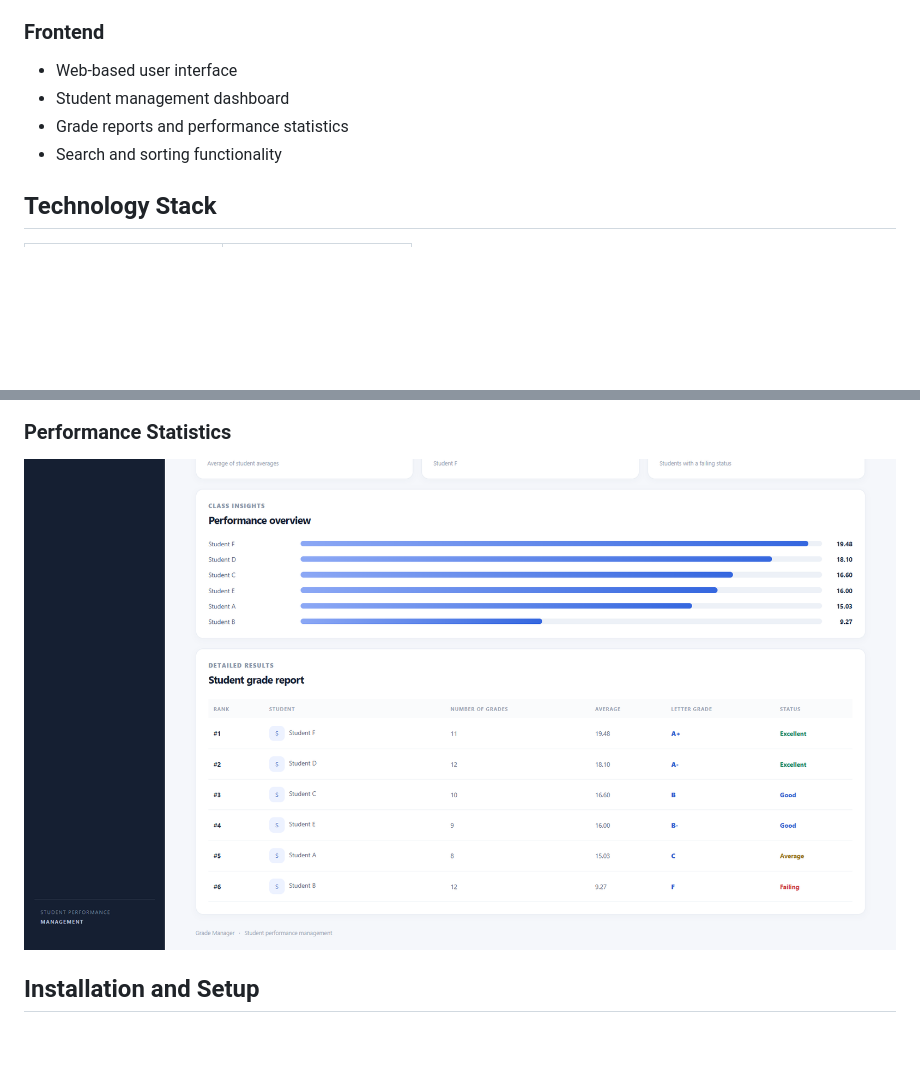
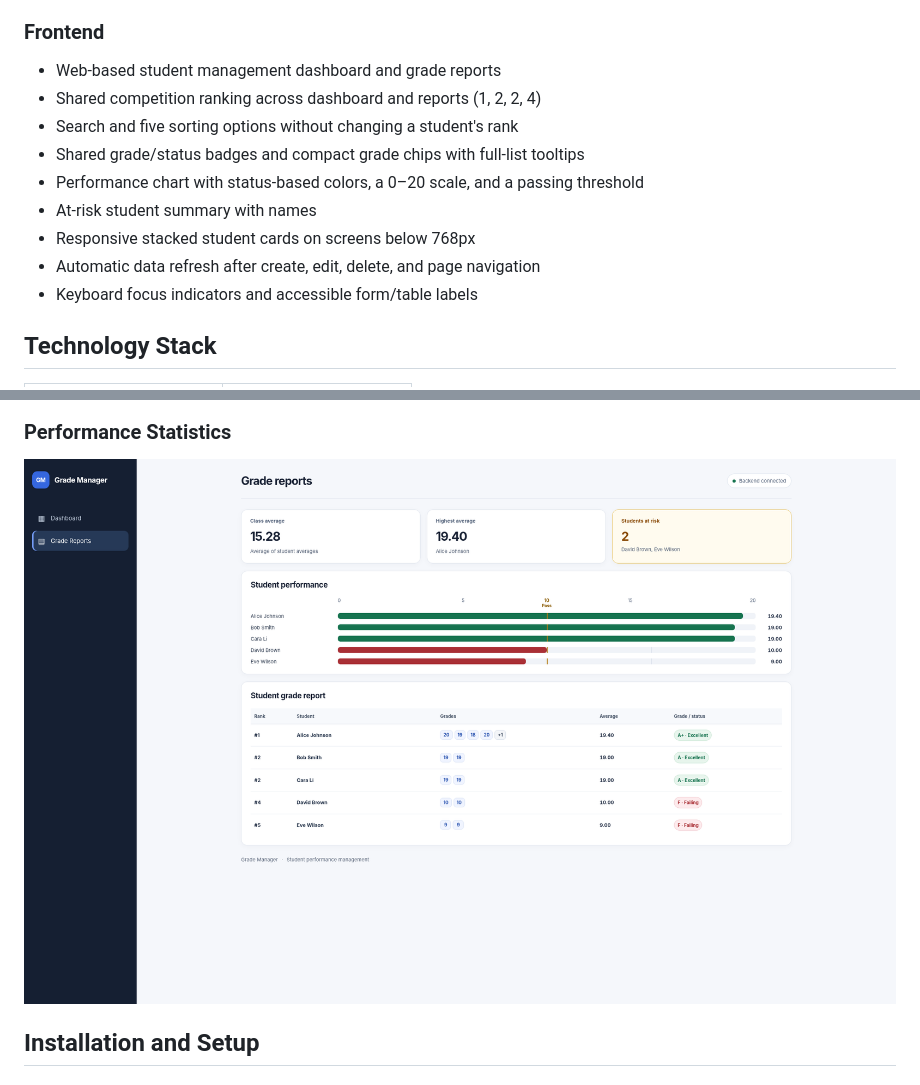
Before and after one commit to Amirali-Modavi/grade-manager, a Markdown page: README.md, 2 parts joined by grey strips. Rendered like a GitHub page; pictures changed too: screenshots/grade-reports.png, screenshots/performance.png; blank space fills up the shorter version.

Commit message:
Refactor Grade Manager frontend UI and UX

```diff
--- a/README.md
+++ b/README.md
@@ -35,10 +35,15 @@ The project reflects my progression from fundamental Python programming to build
 - Foreign key constraints and cascading deletion
 
 ### Frontend
-- Web-based user interface
-- Student management dashboard
-- Grade reports and performance statistics
-- Search and sorting functionality
+- Web-based student management dashboard and grade reports
+- Shared competition ranking across dashboard and reports (1, 2, 2, 4)
+- Search and five sorting options without changing a student's rank
+- Shared grade/status badges and compact grade chips with full-list tooltips
+- Performance chart with status-based colors, a 0–20 scale, and a passing threshold
+- At-risk student summary with names
+- Responsive stacked student cards on screens below 768px
+- Automatic data refresh after create, edit, delete, and page navigation
+- Keyboard focus indicators and accessible form/table labels
 
 ## Technology Stack
 
```
Also changed, not shown: screenshots/dashboard.png, screenshots/student-management.png, 4 other files.
